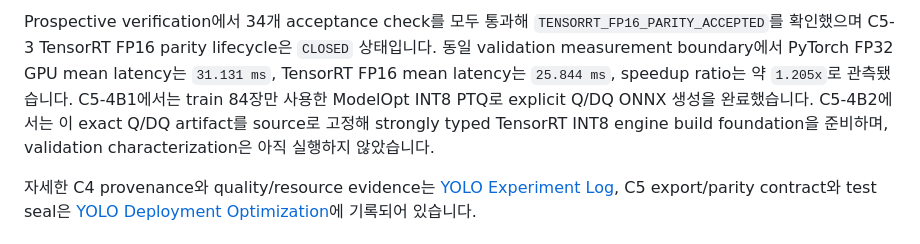
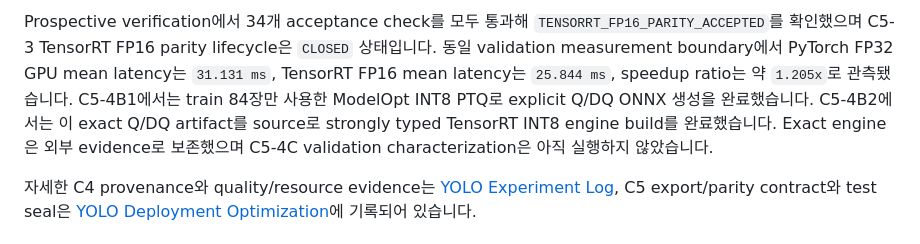
Before and after one commit to dudghks5893/smart-factory-ai-platform, a Markdown page: README.md, the part around the change. Drawn GitHub-style.

Commit message:
docs: record c5-4b2 tensorrt int8 engine result

```diff
--- a/README.md
+++ b/README.md
@@ -141,7 +141,7 @@ Prospective verification에서 34개 acceptance check를 모두 통과해
 `TENSORRT_FP16_PARITY_ACCEPTED`를 확인했으며 C5-3 TensorRT FP16 parity lifecycle은 `CLOSED` 상태입니다.
 동일 validation measurement boundary에서 PyTorch FP32 GPU mean latency는 `31.131 ms`,
 TensorRT FP16 mean latency는 `25.844 ms`, speedup ratio는 약 `1.205x`로 관측됐습니다.
-C5-4B1에서는 train 84장만 사용한 ModelOpt INT8 PTQ로 explicit Q/DQ ONNX 생성을 완료했습니다. C5-4B2에서는 이 exact Q/DQ artifact를 source로 고정해 strongly typed TensorRT INT8 engine build foundation을 준비하며, validation characterization은 아직 실행하지 않았습니다.
+C5-4B1에서는 train 84장만 사용한 ModelOpt INT8 PTQ로 explicit Q/DQ ONNX 생성을 완료했습니다. C5-4B2에서는 이 exact Q/DQ artifact를 source로 strongly typed TensorRT INT8 engine build를 완료했습니다. Exact engine은 외부 evidence로 보존했으며 C5-4C validation characterization은 아직 실행하지 않았습니다.
 
 자세한 C4 provenance와 quality/resource evidence는 [YOLO Experiment Log](docs/vision/YOLO_SEGMENTATION_EXPERIMENT_LOG.md),
 C5 export/parity contract와 test seal은 [YOLO Deployment Optimization](docs/vision/YOLO_DEPLOYMENT_OPTIMIZATION.md)에 기록되어 있습니다.
```
Also changed, not shown: docs/vision/YOLO_DEPLOYMENT_OPTIMIZATION.md (+44 -3 lines).
